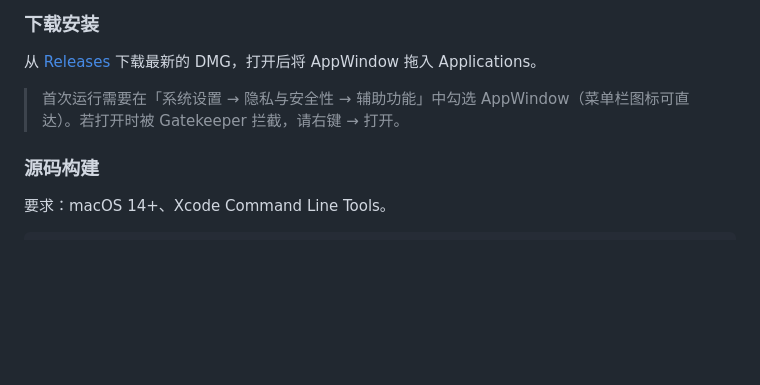
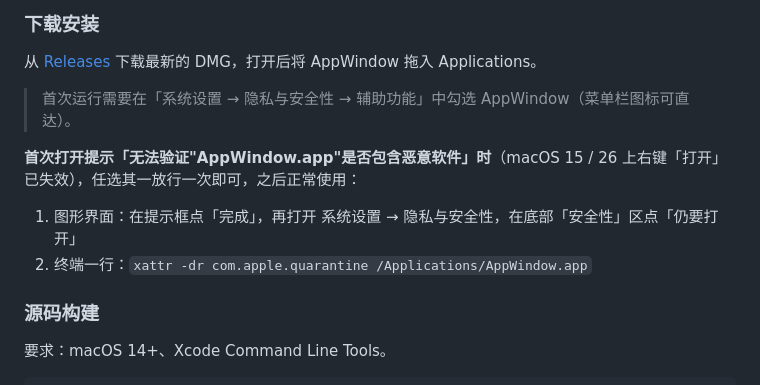
Before and after one commit to wudanyang6/appwindow, a Markdown page: README.md, the part around the change. GitHub-like rendering; blank space fills up the shorter version.

Commit message:
docs(readme): 补充未公证应用 Gatekeeper 放行说明
替换失效的「右键 → 打开」，改为「系统设置 → 仍要打开」与 xattr 去隔离两种方式

Co-Authored-By: Claude Code <noreply@anthropic.com>

```diff
--- a/README.md
+++ b/README.md
@@ -43,7 +43,12 @@
 
 从 [Releases](../../releases) 下载最新的 DMG，打开后将 AppWindow 拖入 Applications。
 
-> 首次运行需要在「系统设置 → 隐私与安全性 → 辅助功能」中勾选 AppWindow（菜单栏图标可直达）。若打开时被 Gatekeeper 拦截，请右键 → 打开。
+> 首次运行需要在「系统设置 → 隐私与安全性 → 辅助功能」中勾选 AppWindow（菜单栏图标可直达）。
+
+**首次打开提示「无法验证"AppWindow.app"是否包含恶意软件」时**（macOS 15 / 26 上右键「打开」已失效），任选其一放行一次即可，之后正常使用：
+
+1. 图形界面：在提示框点「完成」，再打开 系统设置 → 隐私与安全性，在底部「安全性」区点「仍要打开」
+2. 终端一行：`xattr -dr com.apple.quarantine /Applications/AppWindow.app`
 
 ### 源码构建
 
```
